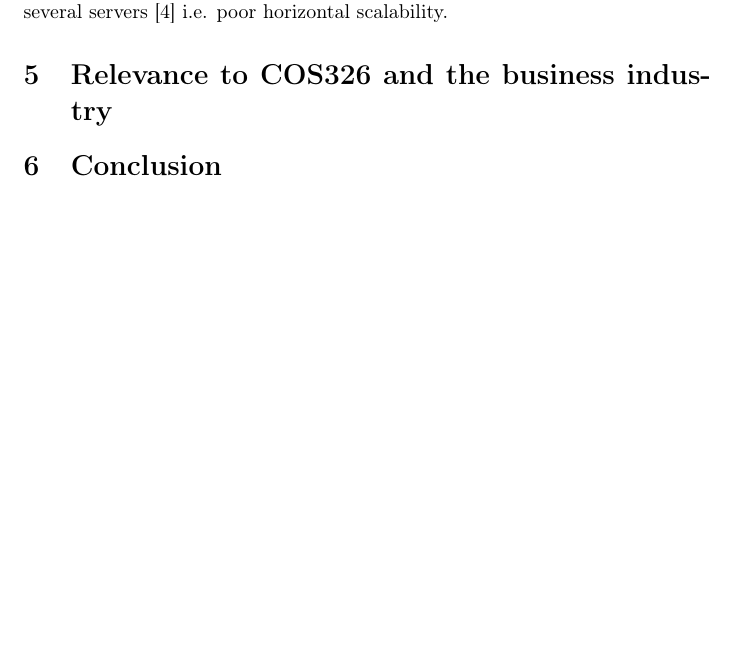
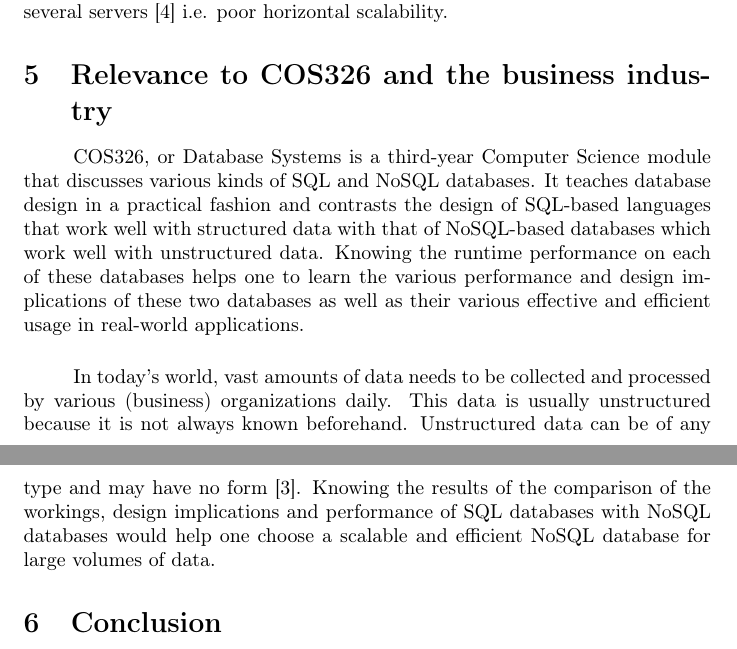
Before and after one commit to ArmandMaree/COS326NoSQLvsSQL, a LaTeX document (document/project.tex): part of page 4 of 5 before the commit and two parts of pages 4 and 5 of 5 after it, the two joined at a grey line, cut so that both start at the same text, the shorter picture padded with empty space. Compiled offline with pdfLaTeX.

Commit message:
Updated the Relevance section

```diff
--- a/document/project.tex
+++ b/document/project.tex
@@ -71,6 +71,18 @@ SQL DB requires additional joins in more complex schemas \cite{parker2013compari
 
    \section{Relevance to COS326 and the business industry}
     %make subsections as you see fit
+        \paragraph\indent %COS326
+    	COS326, or Database Systems is a third-year Computer Science module that discusses various kinds of SQL and NoSQL databases.
+    	It teaches database design in a practical fashion and contrasts the design of SQL-based languages that work well with
+    	structured data with that of NoSQL-based databases which work well with unstructured data. Knowing the runtime performance on
+    	each of these databases helps one to learn the various performance and design implications of these two databases as well as
+    	their various effective and efficient usage in real-world applications.
+
+	\paragraph\indent %Business Industry
+	In today's world, vast amounts of data needs to be collected and processed by various (business) organizations daily. This
+	data is usually unstructured because it is not always known beforehand. Unstructured data can be of any type and may have no
+	form \cite{parker2013comparing}. Knowing the results of the comparison of the workings, design implications and performance of
+	SQL databases with NoSQL databases would help one choose a scalable and efficient NoSQL database for large volumes of data.
 
     \section{Conclusion}
     It is clear that the choice of NoSQL vs SQL is largely project dependent.
```
